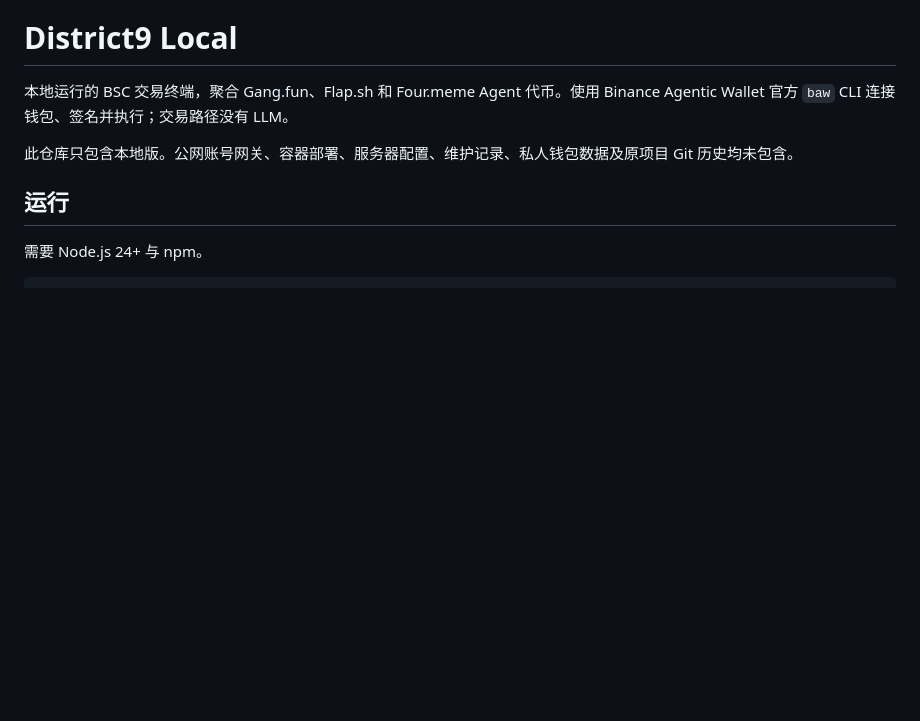
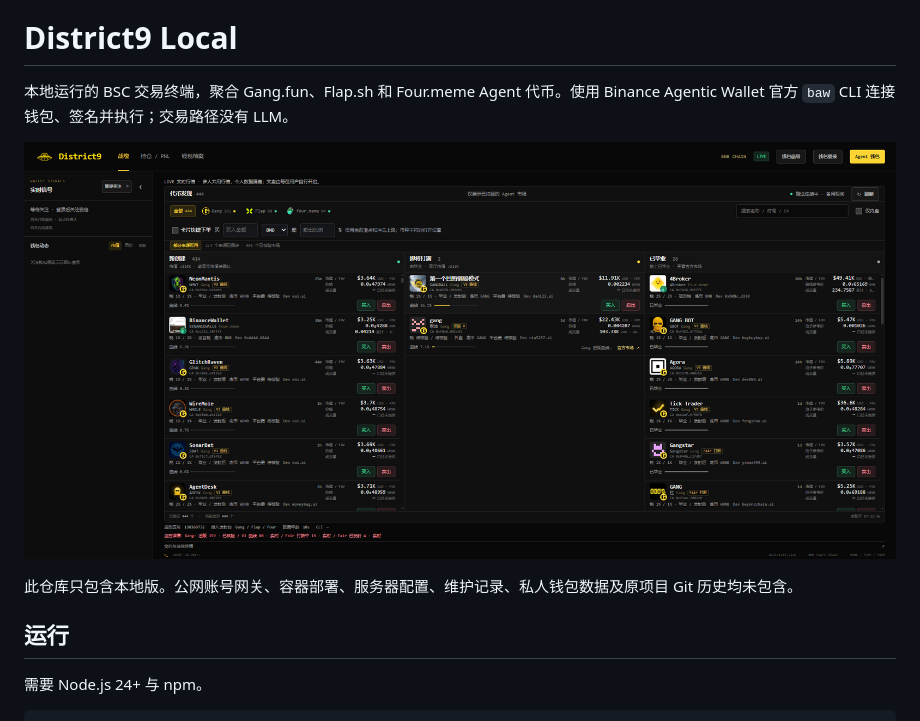
Before and after one commit to pearl4979/District9, a Markdown page: README.md, the part around the change. Drawn GitHub-style; pictures changed too: docs/images/district9-terminal.png (added); blank space fills up the shorter version.

Commit message:
Add product screenshot to README

```diff
--- a/README.md
+++ b/README.md
@@ -1,6 +1,8 @@
 # District9 Local
 
 本地运行的 BSC 交易终端，聚合 Gang.fun、Flap.sh 和 Four.meme Agent 代币。使用 Binance Agentic Wallet 官方 `baw` CLI 连接钱包、签名并执行；交易路径没有 LLM。
+
+![District9 产品界面：实时钱包信号与三栏代币战壕](docs/images/district9-terminal.png)
 
 此仓库只包含本地版。公网账号网关、容器部署、服务器配置、维护记录、私人钱包数据及原项目 Git 历史均未包含。
 
```
